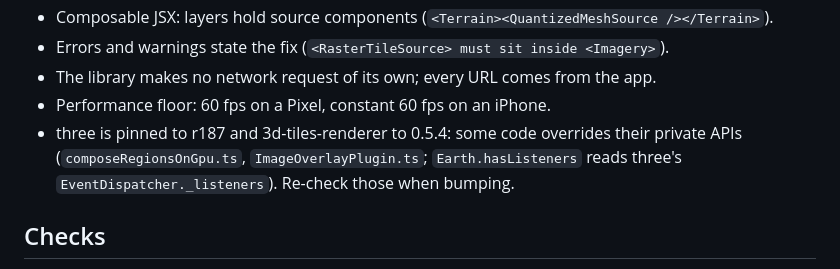
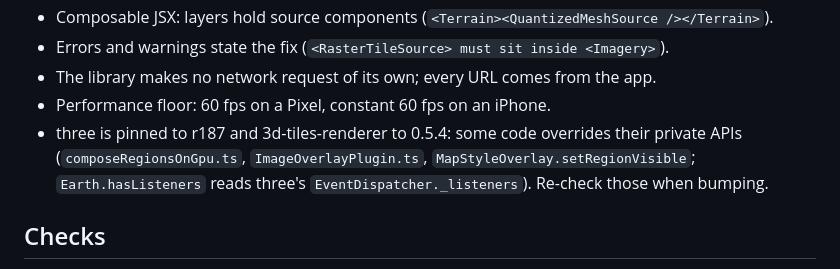
Before and after one commit to Romainlg29/react-three-earth, a Markdown page: AGENTS.md, the part around the change. Rendered like a GitHub page.

```diff
--- a/AGENTS.md
+++ b/AGENTS.md
@@ -32,7 +32,7 @@ instead.
 - The library makes no network request of its own; every URL comes from the app.
 - Performance floor: 60 fps on a Pixel, constant 60 fps on an iPhone.
 - three is pinned to r187 and 3d-tiles-renderer to 0.5.4: some code overrides their private APIs
-  (`composeRegionsOnGpu.ts`, `ImageOverlayPlugin.ts`; `Earth.hasListeners` reads three's `EventDispatcher._listeners`). Re-check those when bumping.
+  (`composeRegionsOnGpu.ts`, `ImageOverlayPlugin.ts`, `MapStyleOverlay.setRegionVisible`; `Earth.hasListeners` reads three's `EventDispatcher._listeners`). Re-check those when bumping.
 
 ## Checks
 
```
Also changed, not shown: docs/spike/SPIKE.md (+17 -11 lines), docs/spike/map-vector-query-hover.png (added), 9 other files.
